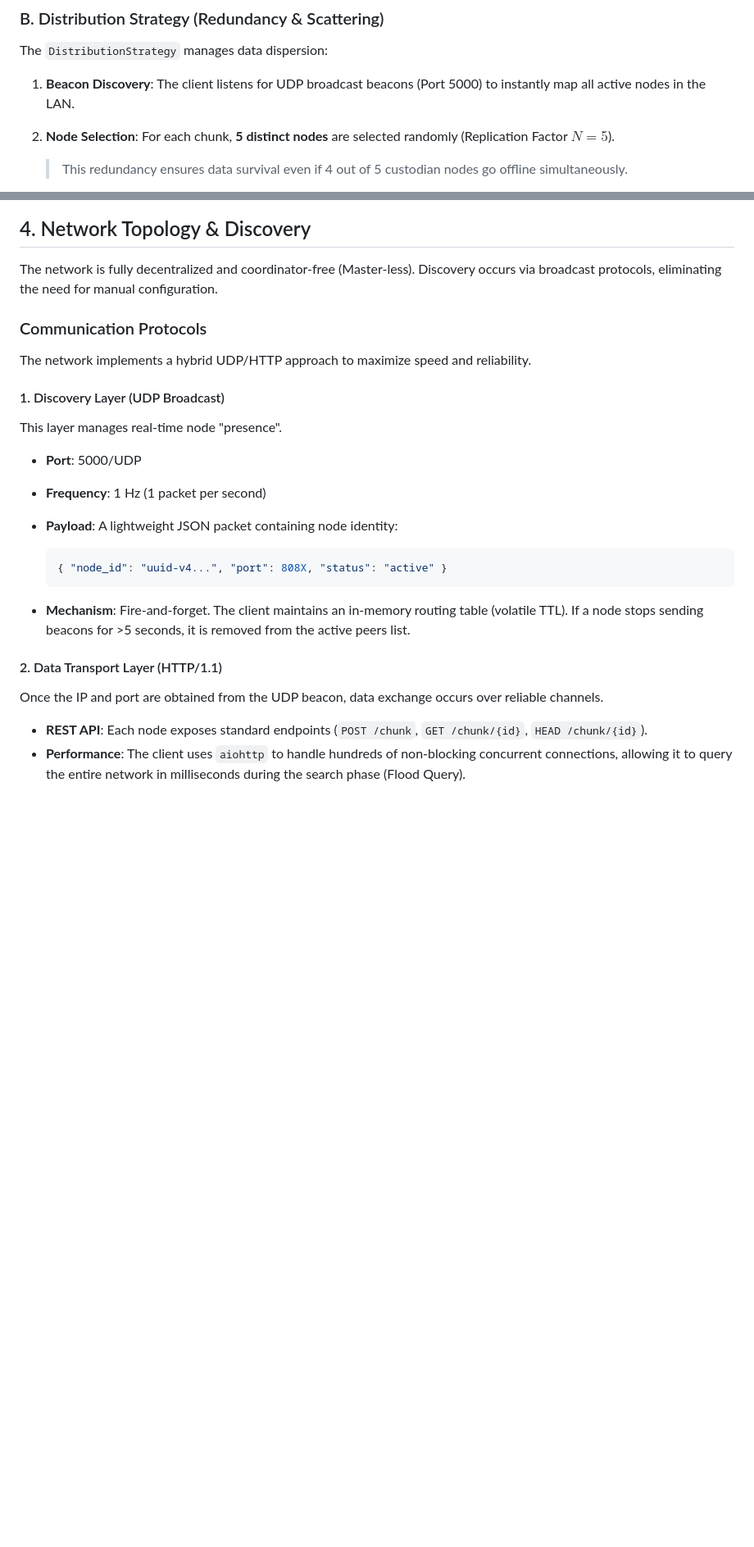
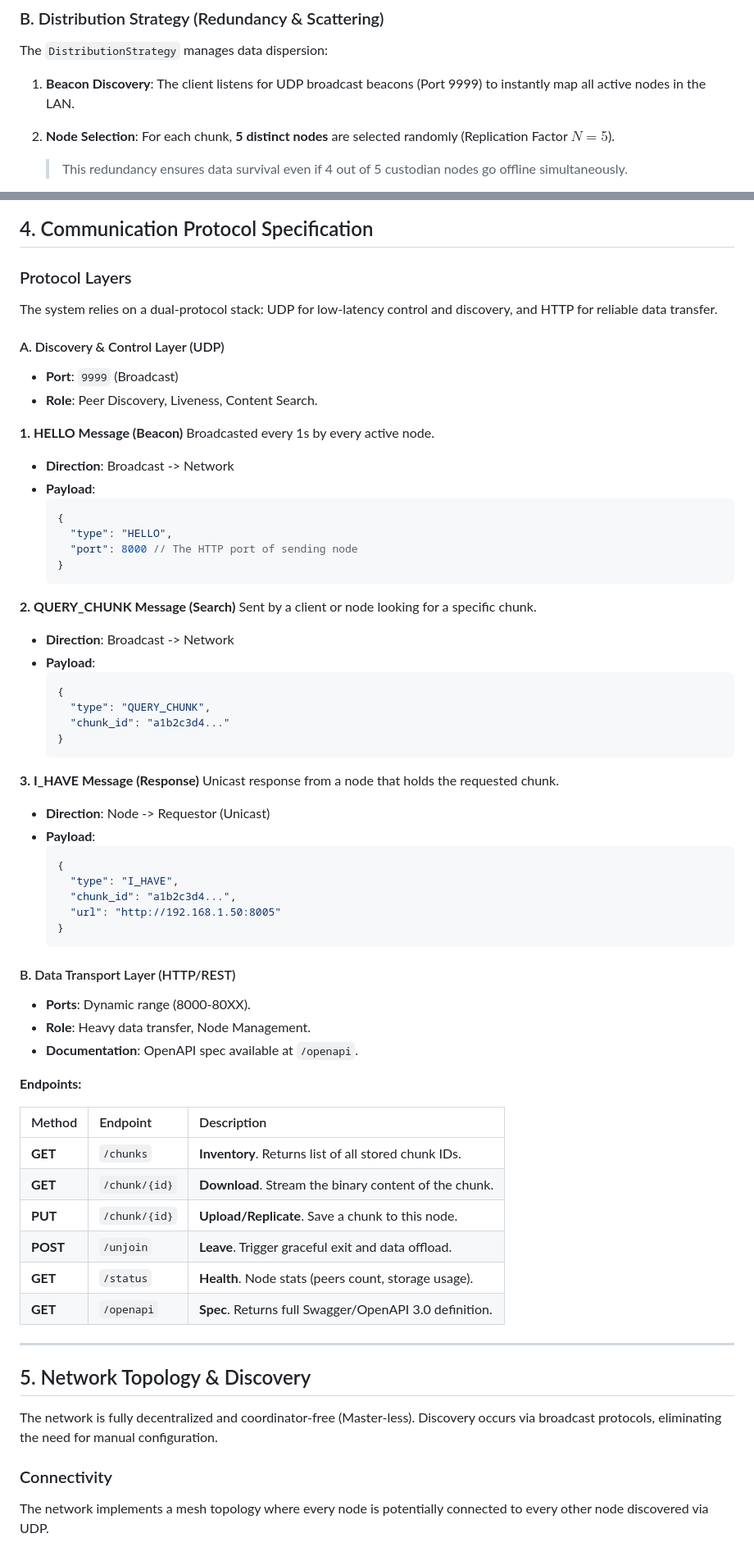
Before and after one commit to axiom4/peer2peer, a Markdown page: ARCHITECTURE.md, 2 parts joined by grey strips. Shown at 82% size. GitHub-like rendering; blank space fills up the shorter version.

````diff
--- a/ARCHITECTURE.md
+++ b/ARCHITECTURE.md
@@ -29,7 +29,7 @@ When a user uploads a file, the `ShardManager` executes an in-memory transformat
 
 The `DistributionStrategy` manages data dispersion:
 
-1. **Beacon Discovery**: The client listens for UDP broadcast beacons (Port 5000) to instantly map all active nodes in the LAN.
+1. **Beacon Discovery**: The client listens for UDP broadcast beacons (Port 9999) to instantly map all active nodes in the LAN.
 2. **Node Selection**: For each chunk, **5 distinct nodes** are selected randomly (Replication Factor $N=5$).
 
    > This redundancy ensures data survival even if 4 out of 5 custodian nodes go offline simultaneously.
@@ -146,34 +150,80 @@ graph TD
    Note["The network withstands the loss of N nodes.\nJust 1 active replica is enough for restore."]
 ```
 
-## 4. Network Topology & Discovery
+## 4. Communication Protocol Specification
+
+### Protocol Layers
+
+The system relies on a dual-protocol stack: UDP for low-latency control and discovery, and HTTP for reliable data transfer.
+
+#### A. Discovery & Control Layer (UDP)
+
+- **Port**: `9999` (Broadcast)
+- **Role**: Peer Discovery, Liveness, Content Search.
+
+**1. HELLO Message (Beacon)**
+Broadcasted every 1s by every active node.
+
+- **Direction**: Broadcast -> Network
+- **Payload**:
+  ```json
+  {
+    "type": "HELLO",
+    "port": 8000 // The HTTP port of sending node
+  }
+  ```
+
+**2. QUERY_CHUNK Message (Search)**
+Sent by a client or node looking for a specific chunk.
+
+- **Direction**: Broadcast -> Network
+- **Payload**:
+  ```json
+  {
+    "type": "QUERY_CHUNK",
+    "chunk_id": "a1b2c3d4..."
+  }
+  ```
+
+**3. I_HAVE Message (Response)**
+Unicast response from a node that holds the requested chunk.
+
+- **Direction**: Node -> Requestor (Unicast)
+- **Payload**:
+  ```json
+  {
+    "type": "I_HAVE",
+    "chunk_id": "a1b2c3d4...",
+    "url": "http://192.168.1.50:8005"
+  }
+  ```
+
+#### B. Data Transport Layer (HTTP/REST)
+
+- **Ports**: Dynamic range (8000-80XX).
+- **Role**: Heavy data transfer, Node Management.
+- **Documentation**: OpenAPI spec available at `/openapi`.
+
+**Endpoints:**
+
+| Method   | Endpoint      | Description                                            |
+| :------- | :------------ | :----------------------------------------------------- |
+| **GET**  | `/chunks`     | **Inventory**. Returns list of all stored chunk IDs.   |
+| **GET**  | `/chunk/{id}` | **Download**. Stream the binary content of the chunk.  |
+| **PUT**  | `/chunk/{id}` | **Upload/Replicate**. Save a chunk to this node.       |
+| **POST** | `/unjoin`     | **Leave**. Trigger graceful exit and data offload.     |
+| **GET**  | `/status`     | **Health**. Node stats (peers count, storage usage).   |
+| **GET**  | `/openapi`    | **Spec**. Returns full Swagger/OpenAPI 3.0 definition. |
+
+---
+
+## 5. Network Topology & Discovery
 
 The network is fully decentralized and coordinator-free (Master-less). Discovery occurs via broadcast protocols, eliminating the need for manual configuration.
 
-### Communication Protocols
+### Connectivity
 
-The network implements a hybrid UDP/HTTP approach to maximize speed and reliability.
-
-#### 1. Discovery Layer (UDP Broadcast)
-
-This layer manages real-time node "presence".
-
-- **Port**: 5000/UDP
-- **Frequency**: 1 Hz (1 packet per second)
-- **Payload**: A lightweight JSON packet containing node identity:
-
-  ```json
-  { "node_id": "uuid-v4...", "port": 808X, "status": "active" }
-  ```
-
-- **Mechanism**: Fire-and-forget. The client maintains an in-memory routing table (volatile TTL). If a node stops sending beacons for >5 seconds, it is removed from the active peers list.
-
-#### 2. Data Transport Layer (HTTP/1.1)
-
-Once the IP and port are obtained from the UDP beacon, data exchange occurs over reliable channels.
-
-- **REST API**: Each node exposes standard endpoints (`POST /chunk`, `GET /chunk/{id}`, `HEAD /chunk/{id}`).
-- **Performance**: The client uses `aiohttp` to handle hundreds of non-blocking concurrent connections, allowing it to query the entire network in milliseconds during the search phase (Flood Query).
+The network implements a mesh topology where every node is potentially connected to every other node discovered via UDP.
 
 ```mermaid
 graph TD
````
Also changed, not shown: other parts of ARCHITECTURE.md (+124 -16 lines), README.md (+4 -2 lines).
